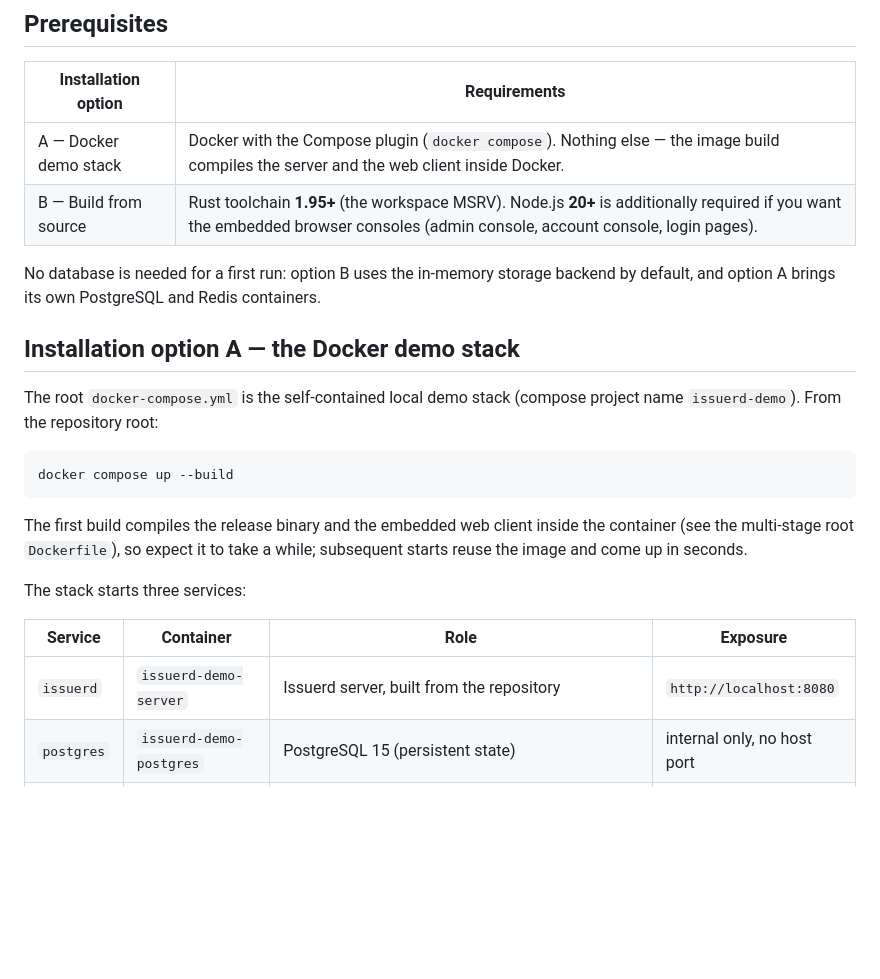
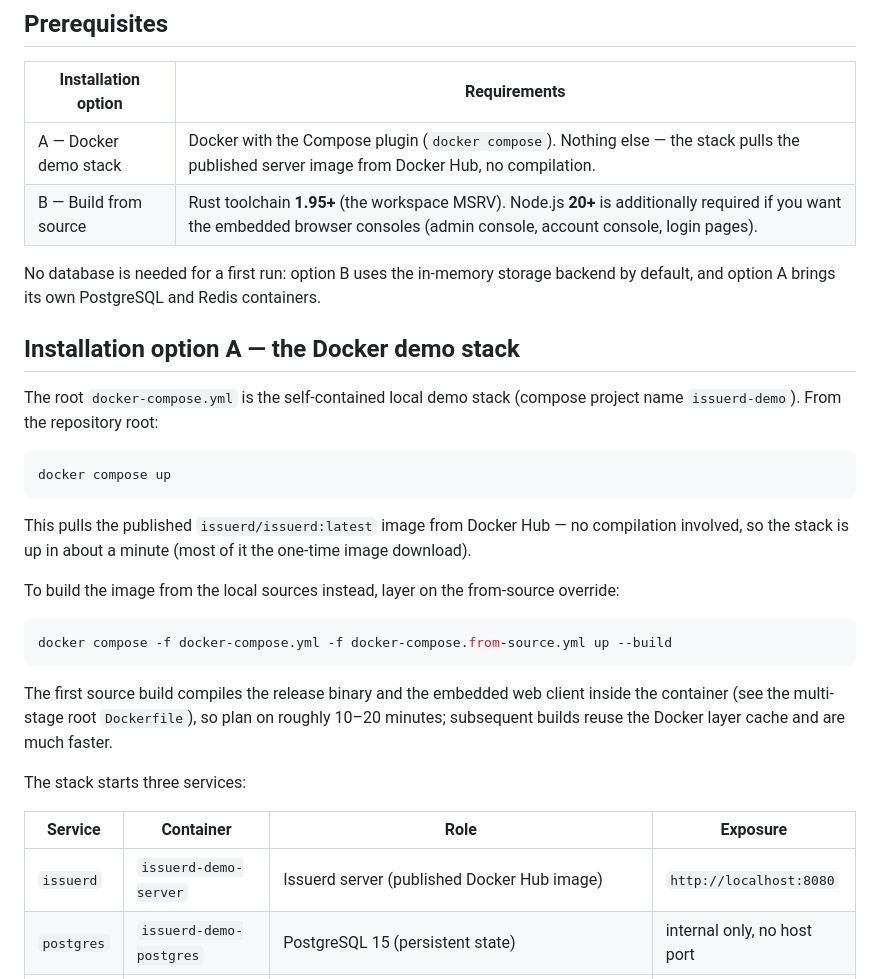
Before and after one commit to issuerd/issuerd, a Markdown page: docs/getting-started.md, the part around the change. GitHub-like rendering; blank space fills up the shorter version.

Commit message:
docs: make the demo-stack quickstart pull-based (docker compose up)
The root compose file has no build section, so up --build never compiled
anything - it pulled the published image anyway. The quickstart now leads
with plain docker compose up (Docker Hub pull, up in about a minute) and
points source builds at the documented from-source override
(-f docker-compose.from-source.yml up --build, ~10-20 min first build).
Also fixes the demo-stack rows in the prerequisites/service tables and the
upgrade runbook's recreate step (docker compose pull && up -d).

````diff
--- a/docs/getting-started.md
+++ b/docs/getting-started.md
@@ -30,7 +30,7 @@ Everything in this guide is seeded demo content with well-known credentials —
 
 | Installation option | Requirements |
 |---|---|
-| A — Docker demo stack | Docker with the Compose plugin (`docker compose`). Nothing else — the image build compiles the server and the web client inside Docker. |
+| A — Docker demo stack | Docker with the Compose plugin (`docker compose`). Nothing else — the stack pulls the published server image from Docker Hub, no compilation. |
 | B — Build from source | Rust toolchain **1.95+** (the workspace MSRV). Node.js **20+** is additionally required if you want the embedded browser consoles (admin console, account console, login pages). |
 
 No database is needed for a first run: option B uses the in-memory storage backend by default, and option A brings its own PostgreSQL and Redis containers.
@@ -40,16 +40,24 @@ No database is needed for a first run: option B uses the in-memory storage backe
 The root `docker-compose.yml` is the self-contained local demo stack (compose project name `issuerd-demo`). From the repository root:
 
 ```bash
-docker compose up --build
+docker compose up
 ```
 
-The first build compiles the release binary and the embedded web client inside the container (see the multi-stage root `Dockerfile`), so expect it to take a while; subsequent starts reuse the image and come up in seconds.
+This pulls the published `issuerd/issuerd:latest` image from Docker Hub — no compilation involved, so the stack is up in about a minute (most of it the one-time image download).
+
+To build the image from the local sources instead, layer on the from-source override:
+
+```bash
+docker compose -f docker-compose.yml -f docker-compose.from-source.yml up --build
+```
+
+The first source build compiles the release binary and the embedded web client inside the container (see the multi-stage root `Dockerfile`), so plan on roughly 10–20 minutes; subsequent builds reuse the Docker layer cache and are much faster.
 
 The stack starts three services:
 
 | Service | Container | Role | Exposure |
 |---|---|---|---|
-| `issuerd` | `issuerd-demo-server` | Issuerd server, built from the repository | `http://localhost:8080` |
+| `issuerd` | `issuerd-demo-server` | Issuerd server (published Docker Hub image) | `http://localhost:8080` |
 | `postgres` | `issuerd-demo-postgres` | PostgreSQL 15 (persistent state) | internal only, no host port |
 | `redis` | `issuerd-demo-redis` | Redis 7 (transient state: auth codes, pending flows, single-use tokens, login-failure counters) | internal only, no host port |
 
````
Also changed, not shown: docs/backup-and-upgrade.md (+1 -1 lines), docs/deployment.md (+3 -3 lines).
